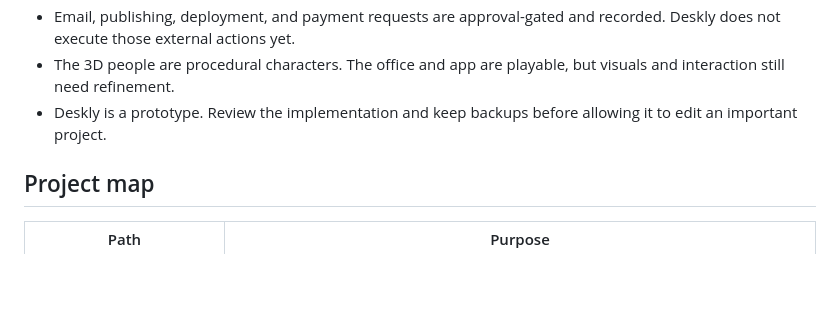
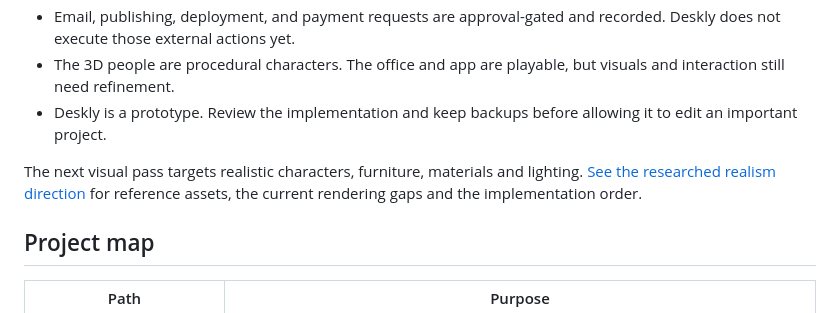
Before and after one commit to Priyanshu-1622/Deskly, a Markdown page: README.md, the part around the change. Drawn GitHub-style; blank space fills up the shorter version.

Commit message:
Document realistic office art direction and asset requirements

```diff
--- a/README.md
+++ b/README.md
@@ -146,6 +146,8 @@ Idle office animations make no AI calls. Assigned work, employee conversations,
 - The 3D people are procedural characters. The office and app are playable, but visuals and interaction still need refinement.
 - Deskly is a prototype. Review the implementation and keep backups before allowing it to edit an important project.
 
+The next visual pass targets realistic characters, furniture, materials and lighting. [See the researched realism direction](docs/REALISM_DIRECTION.md) for reference assets, the current rendering gaps and the implementation order.
+
 ## Project map
 
 | Path | Purpose |
```
Also changed, not shown: docs/REALISM_DIRECTION.md (added, +106 -0 lines).
